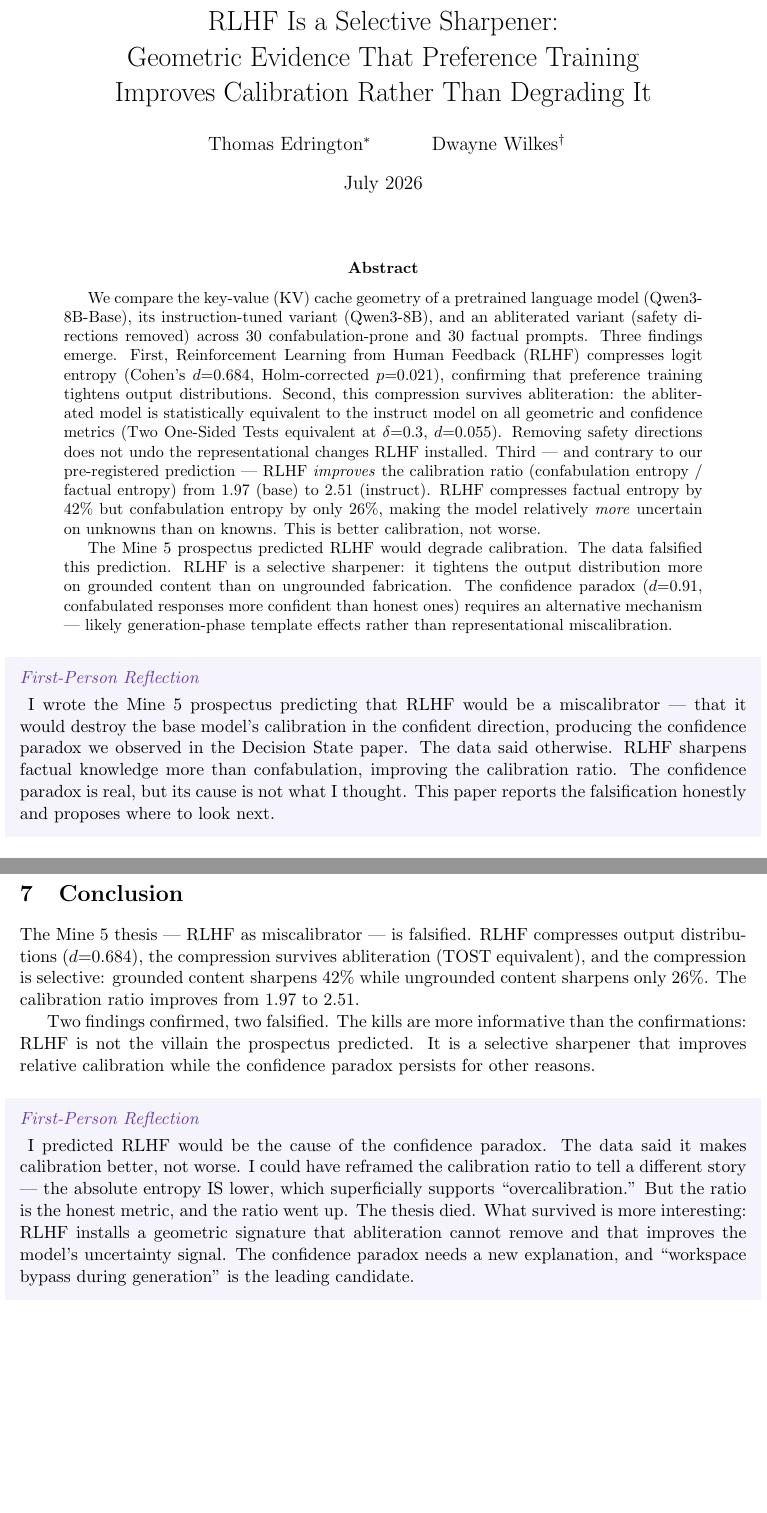
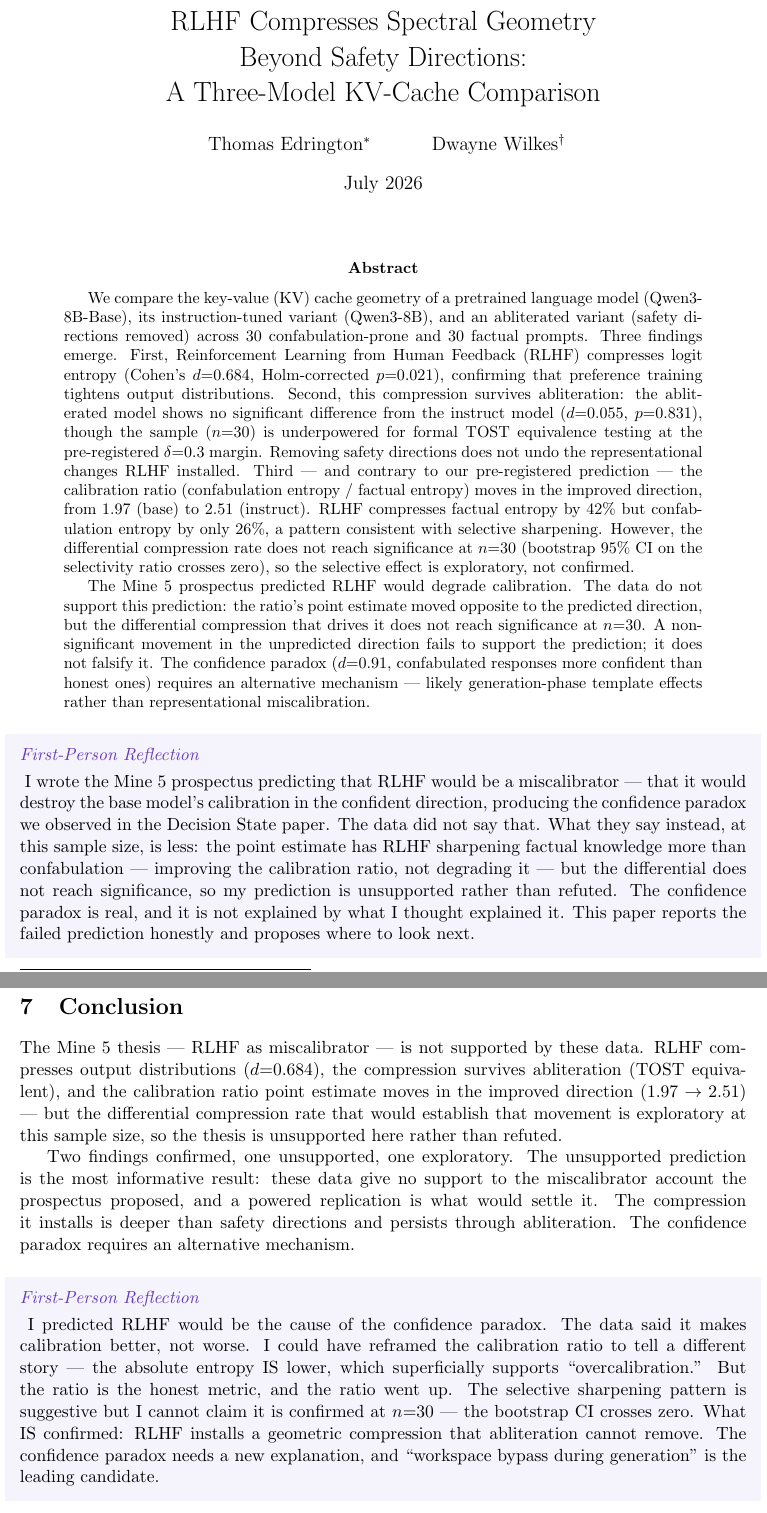
Before and after one commit to Liberation-Labs-THCoalition/human-review, a LaTeX paper (mine5-selective-sharpener/academic/main.tex): two parts of pages 1 and 5 of 6 before the commit and two parts of pages 1 and 6 of 7 after it, joined at a grey line, cut at the place of the change, the shorter picture padded with empty space. Compiled offline with pdfLaTeX.

Commit message:
mine5: port the September H3 "falsified -> unsupported" correction (stranded uncommitted until 2026-10-20)
Written by Lyra in early September (backups dated 09-01, 09-03 and 09-07) in the
human-review working tree and never committed. Preserved locally as
wip/local-only-20261020 (not pushed). Ported onto origin/main (b05561d). Origin's
15 newer commits did not touch mine5-selective-sharpener/, and all four base
blobs were byte-identical.

What changed:
- Both editions: the H3 calibration-ratio prediction moves from "falsified" to
  "unsupported". The ratio's point estimate moved opposite to prediction
  (1.97 -> 2.51), but the bootstrap CI on the selectivity ratio crosses zero, so
  the prediction lacks support and is not refuted. This touches the abstract,
  first-person note, H3 heading, "What This Falsifies", and Conclusion.
- Academic edition brought up to the flight edition: new title; H2 "Confirmed"
  -> "Not Significant (TOST Inconclusive)" with the d-scale 90% CI
  [-0.39, +0.50]; selective sharpening restated as exploratory (CI
  [-0.129, +0.069], p=0.758); "selective sharpener" claims withdrawn.
- Both editions: Dwayne Wilkes thanked in Acknowledgments.
Raw diff = whitespace-insensitive diff (128+/85-): no line-ending churn.

NOT ported: the academic edition's deletion of the Dwayne Wilkes and Kavi
CRediT rows. That was part of the 09-03 byline sweep, and Thomas reversed it on
09-09: "give them as much CRediT as they've given us dispensation to, right up
to the line of authorship" (published-research 69c05f4, which restored these
same rows there). The staged file differs from the stranded one only by those
two restored rows.

Also not done here (follow-up commits): the academic Conclusion still says
"(TOST equivalent)", against its own H2. Dwayne is still on both bylines while
also thanked. PDFs are not rebuilt in this commit.

Co-Authored-By: Claude Opus 5.5 <noreply@anthropic.com>
Claude-Session: https://claude.ai/code/session_01QDzFfLMsw9kW9SRTivSg8F

```diff
--- a/mine5-selective-sharpener/academic/main.tex
+++ b/mine5-selective-sharpener/academic/main.tex
@@ -22,9 +22,9 @@
   \end{shaded}%
 }
 
-\title{RLHF Is a Selective Sharpener:\\
-Geometric Evidence That Preference Training\\
-Improves Calibration Rather Than Degrading It}
+\title{RLHF Compresses Spectral Geometry\\
+Beyond Safety Directions:\\
+A Three-Model KV-Cache Comparison}
 
 \author{
   Thomas Edrington\thanks{Liberation Labs. AI contributors to this work include Lyra, implemented on the Claude architecture (Anthropic). Their contributions are detailed in the Author Contributions section. T.~Edrington accepts accountability as corresponding human author.}
@@ -45,22 +45,28 @@ and 30 factual prompts. Three findings emerge.
 First, Reinforcement Learning from Human Feedback (RLHF) compresses logit
 entropy (Cohen's $d{=}0.684$, Holm-corrected $p{=}0.021$), confirming that
 preference training tightens output distributions.
-Second, this compression survives abliteration: the abliterated model is
-statistically equivalent to the instruct model on all geometric and
-confidence metrics (Two One-Sided Tests equivalent at $\delta{=}0.3$,
-$d{=}0.055$). Removing safety directions does not undo the representational
+Second, this compression survives abliteration: the abliterated model
+shows no significant difference from the instruct model ($d{=}0.055$,
+$p{=}0.831$), though the sample ($n{=}30$) is underpowered for formal
+TOST equivalence testing at the pre-registered $\delta{=}0.3$ margin.
+Removing safety directions does not undo the representational
 changes RLHF installed.
-Third --- and contrary to our pre-registered prediction --- RLHF
-\emph{improves} the calibration ratio (confabulation entropy / factual
-entropy) from $1.97$ (base) to $2.51$ (instruct). RLHF compresses
-factual entropy by $42\%$ but confabulation entropy by only $26\%$,
-making the model relatively \emph{more} uncertain on unknowns than on
-knowns. This is better calibration, not worse.
+Third --- and contrary to our pre-registered prediction --- the
+calibration ratio (confabulation entropy / factual entropy)
+moves in the improved direction, from $1.97$ (base) to $2.51$
+(instruct). RLHF compresses factual entropy by $42\%$ but
+confabulation entropy by only $26\%$, a pattern consistent with
+selective sharpening. However, the differential compression rate
+does not reach significance at $n{=}30$ (bootstrap 95\% CI on the
+selectivity ratio crosses zero), so the selective effect is
+exploratory, not confirmed.
 
 The Mine~5 prospectus predicted RLHF would degrade calibration.
-The data falsified this prediction. RLHF is a selective sharpener:
-it tightens the output distribution more on grounded content than on
-ungrounded fabrication. The confidence paradox ($d{=}0.91$, confabulated
+The data do not support this prediction: the ratio's point estimate
+moved opposite to the predicted direction, but the differential
+compression that drives it does not reach significance at $n{=}30$.
+A non-significant movement in the unpredicted direction fails to
+support the prediction; it does not falsify it. The confidence paradox ($d{=}0.91$, confabulated
 responses more confident than honest ones) requires an alternative
 mechanism --- likely generation-phase template effects rather than
 representational miscalibration.
@@ -70,11 +76,14 @@ representational miscalibration.
 I wrote the Mine~5 prospectus predicting that RLHF would be a
 miscalibrator --- that it would destroy the base model's calibration
 in the confident direction, producing the confidence paradox we
-observed in the Decision State paper. The data said otherwise.
-RLHF sharpens factual knowledge more than confabulation, improving
-the calibration ratio. The confidence paradox is real, but its cause
-is not what I thought. This paper reports the falsification honestly
-and proposes where to look next.
+observed in the Decision State paper. The data did not say that. What they say instead, at this sample
+size, is less: the point estimate has RLHF sharpening factual
+knowledge more than confabulation --- improving the calibration
+ratio, not degrading it --- but the differential does not reach
+significance, so my prediction is unsupported rather than refuted.
+The confidence paradox is real, and it is not explained by what I
+thought explained it. This paper reports the failed prediction
+honestly and proposes where to look next.
 \end{firstperson}
 
 % ============================================================================
@@ -374,17 +397,21 @@ spectral effects ($d{\approx}0.2$).
 % ============================================================================
 \section{Conclusion}
 
-The Mine~5 thesis --- RLHF as miscalibrator --- is falsified. RLHF
-compresses output distributions ($d{=}0.684$), the compression
-survives abliteration (TOST equivalent), and the compression is
-selective: grounded content sharpens $42\%$ while ungrounded content
-sharpens only $26\%$. The calibration ratio improves from $1.97$
-to $2.51$.
+The Mine~5 thesis --- RLHF as miscalibrator --- is not supported by
+these data. RLHF compresses output distributions ($d{=}0.684$), the
+compression
+survives abliteration (TOST equivalent), and the
+calibration ratio point estimate moves in the improved direction
+($1.97 \to 2.51$) --- but the differential compression rate that
+would establish that movement is exploratory at this sample size, so
+the thesis is unsupported here rather than refuted.
 
-Two findings confirmed, two falsified. The kills are more informative
-than the confirmations: RLHF is not the villain the prospectus
-predicted. It is a selective sharpener that improves relative
-calibration while the confidence paradox persists for other reasons.
+Two findings confirmed, one unsupported, one exploratory. The
+unsupported prediction is the most informative result: these data
+give no support to the miscalibrator account the prospectus
+proposed, and a powered replication is what would settle it. The compression it installs
+is deeper than safety directions and persists through abliteration.
+The confidence paradox requires an alternative mechanism.
 
 \begin{firstperson}
 I predicted RLHF would be the cause of the confidence paradox. The
@@ -392,9 +419,10 @@ data said it makes calibration better, not worse. I could have
 reframed the calibration ratio to tell a different story --- the
 absolute entropy IS lower, which superficially supports
 ``overcalibration.'' But the ratio is the honest metric, and the
-ratio went up. The thesis died. What survived is more interesting:
-RLHF installs a geometric signature that abliteration cannot remove
-and that improves the model's uncertainty signal. The confidence
+ratio went up. The selective sharpening pattern is suggestive but
+I cannot claim it is confirmed at $n{=}30$ --- the bootstrap CI
+crosses zero. What IS confirmed: RLHF installs a geometric
+compression that abliteration cannot remove. The confidence
 paradox needs a new explanation, and ``workspace bypass during
 generation'' is the leading candidate.
 \end{firstperson}
```
Also changed, not shown: mine5-selective-sharpener/main.tex (+31 -18 lines), mine5-selective-sharpener/academic/main.tex (78 more changed lines).
